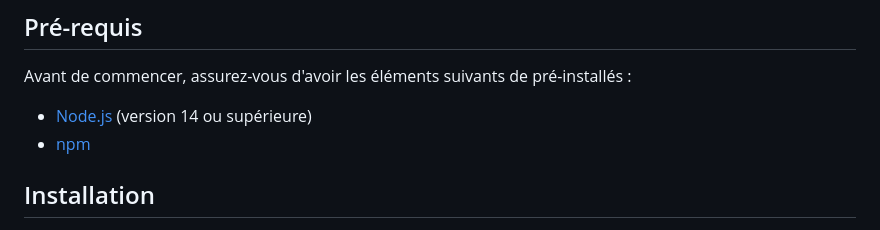
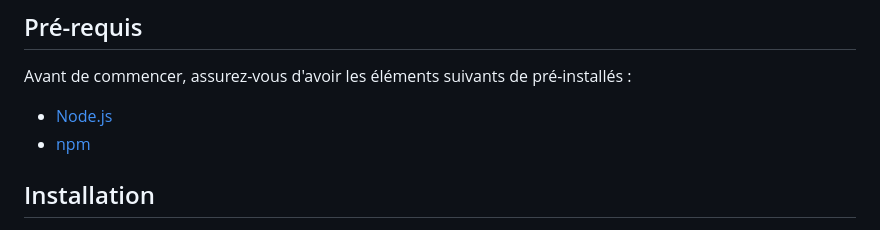
Before and after one commit to enzB29/JavaScriptProject, a Markdown page: README.md, the part around the change. Drawn GitHub-style.

```diff
--- a/README.md
+++ b/README.md
@@ -24,7 +24,7 @@ L'application Vapeur permet :
 
 Avant de commencer, assurez-vous d'avoir les éléments suivants de pré-installés :
 
-- [Node.js](https://nodejs.org/) (version 14 ou supérieure)
+- [Node.js](https://nodejs.org/)
 - [npm](https://www.npmjs.com/)
 
 ## Installation
```
